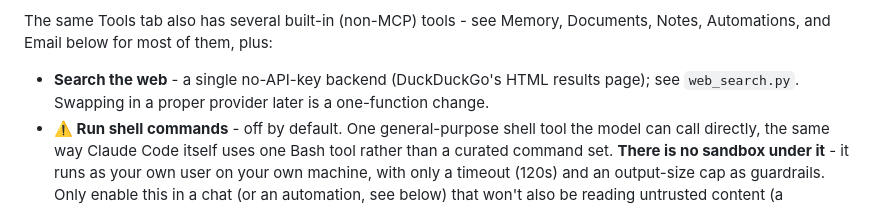
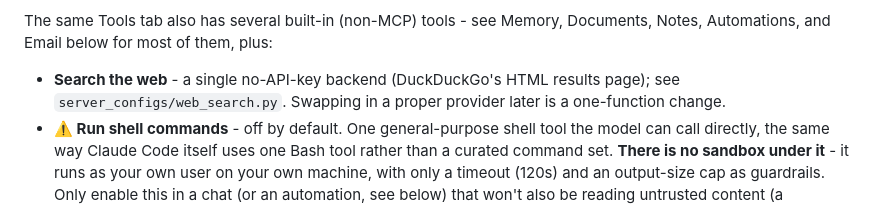
Before and after one commit to drew-codes-things/starfire.ai, a Markdown page: README.md, the part around the change. Rendered like a GitHub page.

Commit message:
docs: fix stale file path in README after server_configs/ move

```diff
--- a/README.md
+++ b/README.md
@@ -81,7 +81,7 @@ The same Tools tab also has several built-in (non-MCP) tools - see Memory, Docum
 Automations, and Email below for most of them, plus:
 
 - **Search the web** - a single no-API-key backend (DuckDuckGo's HTML results page); see
-  `web_search.py`. Swapping in a proper provider later is a one-function change.
+  `server_configs/web_search.py`. Swapping in a proper provider later is a one-function change.
 - **⚠️ Run shell commands** - off by default. One general-purpose shell tool the model can call
   directly, the same way Claude Code itself uses one Bash tool rather than a curated command
   set. **There is no sandbox under it** - it runs as your own user on your own machine, with
```
